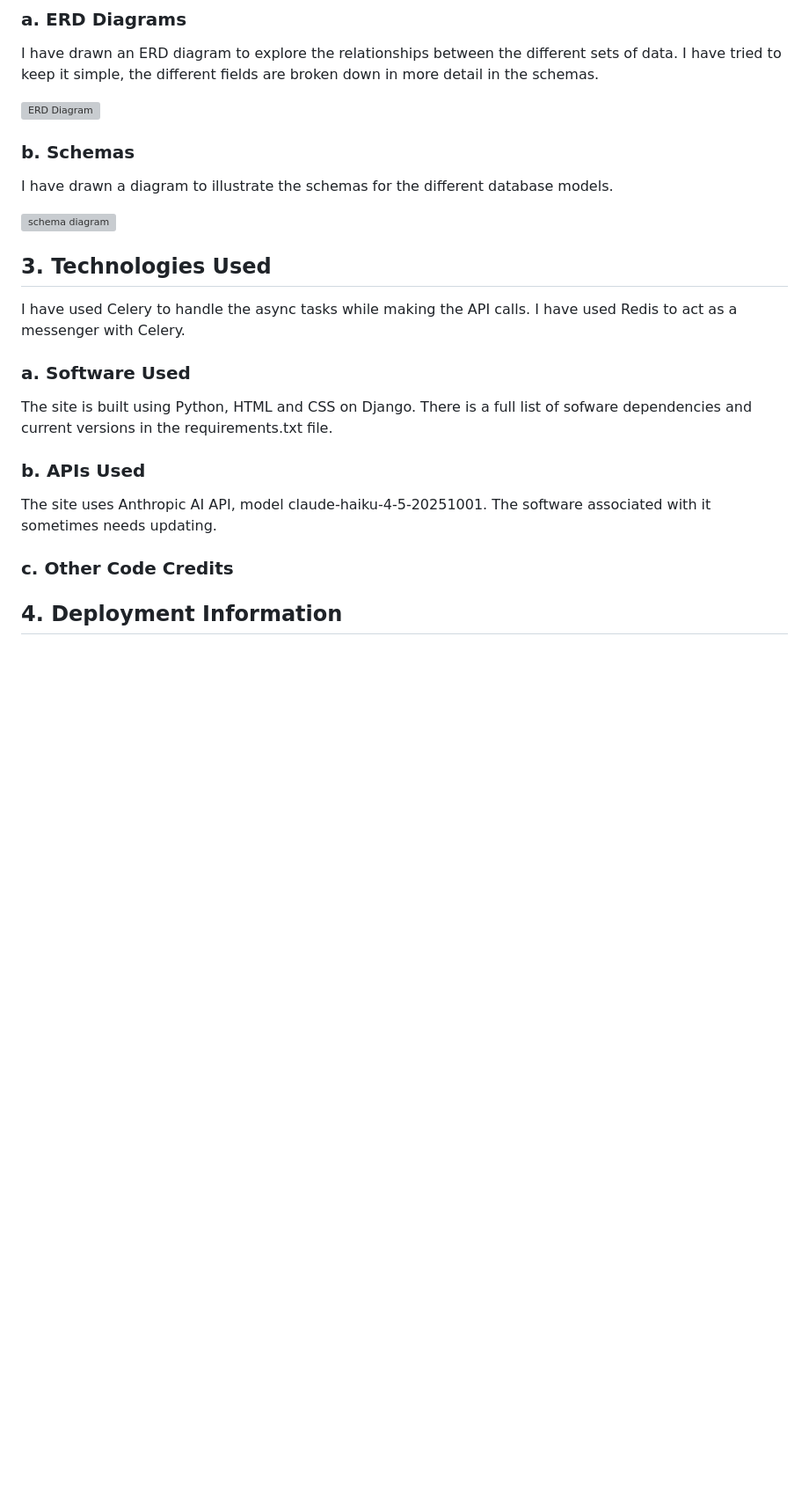
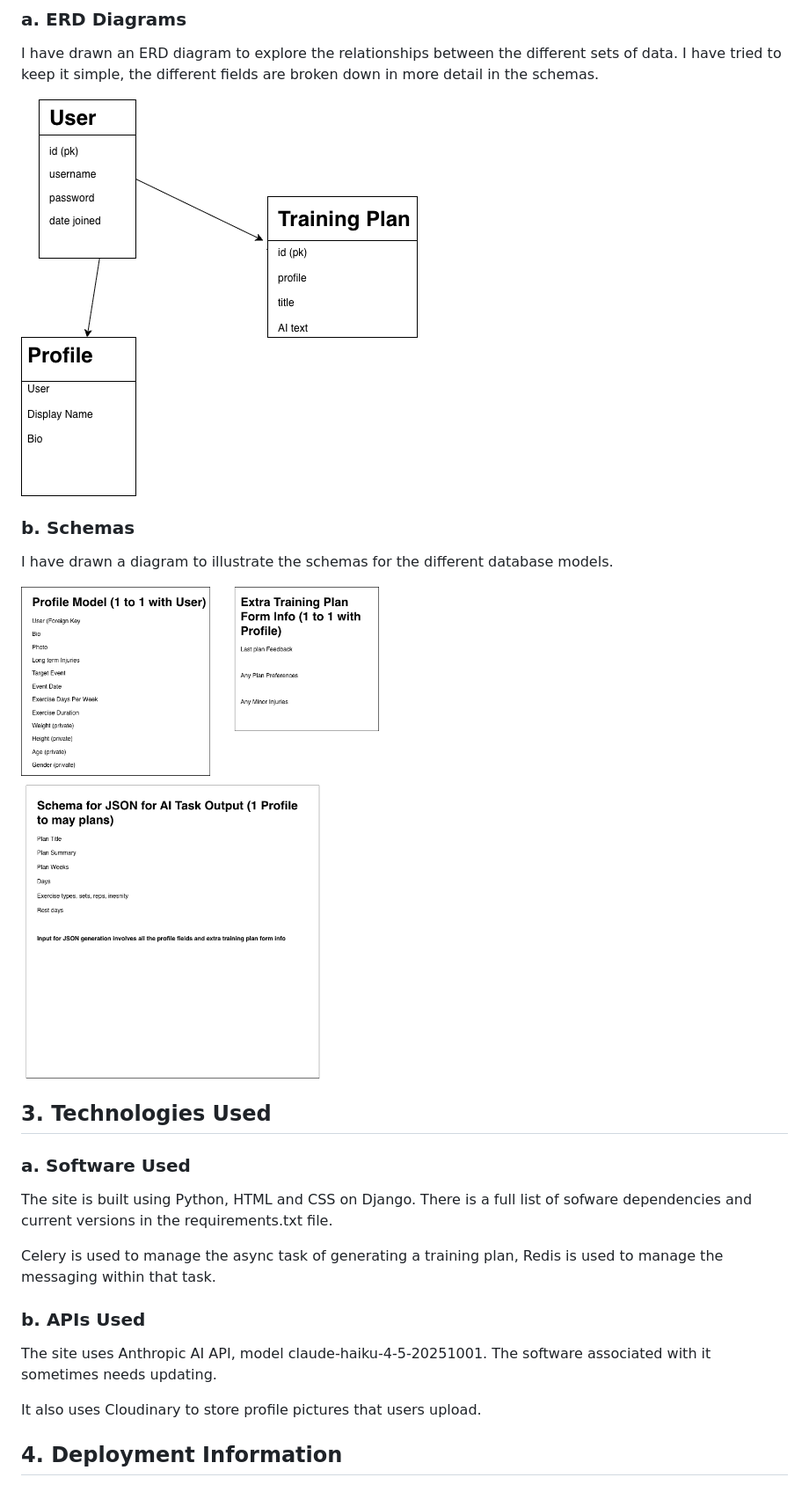
Before and after one commit to christinalicence/stride, a Markdown page: docs/README.md, the part around the change printed below. Shown: that part at 88% size. Drawn GitHub-style; blank space fills up the shorter version; grey boxes are pictures that could not be loaded.

```diff
--- a/docs/README.md
+++ b/docs/README.md
@@ -143,27 +144,28 @@ I tried to keep that data as simple as possible. This project could be quite com
 
 I have drawn an ERD diagram to explore the relationships between the different sets of data. I have tried to keep it simple, the different fields are broken down in more detail in the schemas.
 
-![ERD Diagram](docs/docs-images/erd.png)
+![ERD Diagram](docs-images/erd.png)
 
 ### b. Schemas
 
 I have drawn a diagram to illustrate the schemas for the different database models.
 
-![schema diagram](docs/docs-images/schemas.png)
+![schema diagram](docs-images/schemas.png)
 
 ## 3. Technologies Used
-
-I have used Celery to handle the async tasks while making the API calls. I have used Redis to act as a messenger with Celery.
 
 ### a. Software Used
 
 The site is built using Python, HTML and CSS on Django. There is a full list of sofware dependencies and current versions in the requirements.txt file.
 
+Celery is used to manage the async task of generating a training plan, Redis is used to manage the messaging within that task.
+
 ### b. APIs Used
 
 The site uses Anthropic AI API, model claude-haiku-4-5-20251001. The software associated with it sometimes needs updating.
 
-### c. Other Code Credits
+It also uses Cloudinary to store profile pictures that users upload.
+
 
 ## 4. Deployment Information
 
```
Also changed, not shown: other parts of docs/README.md (+24 -19 lines), docs/Testing.md (+27 -48 lines), docs/docs-images/automated-tests.png (added), docs/docs-images/color-scheme.png.
